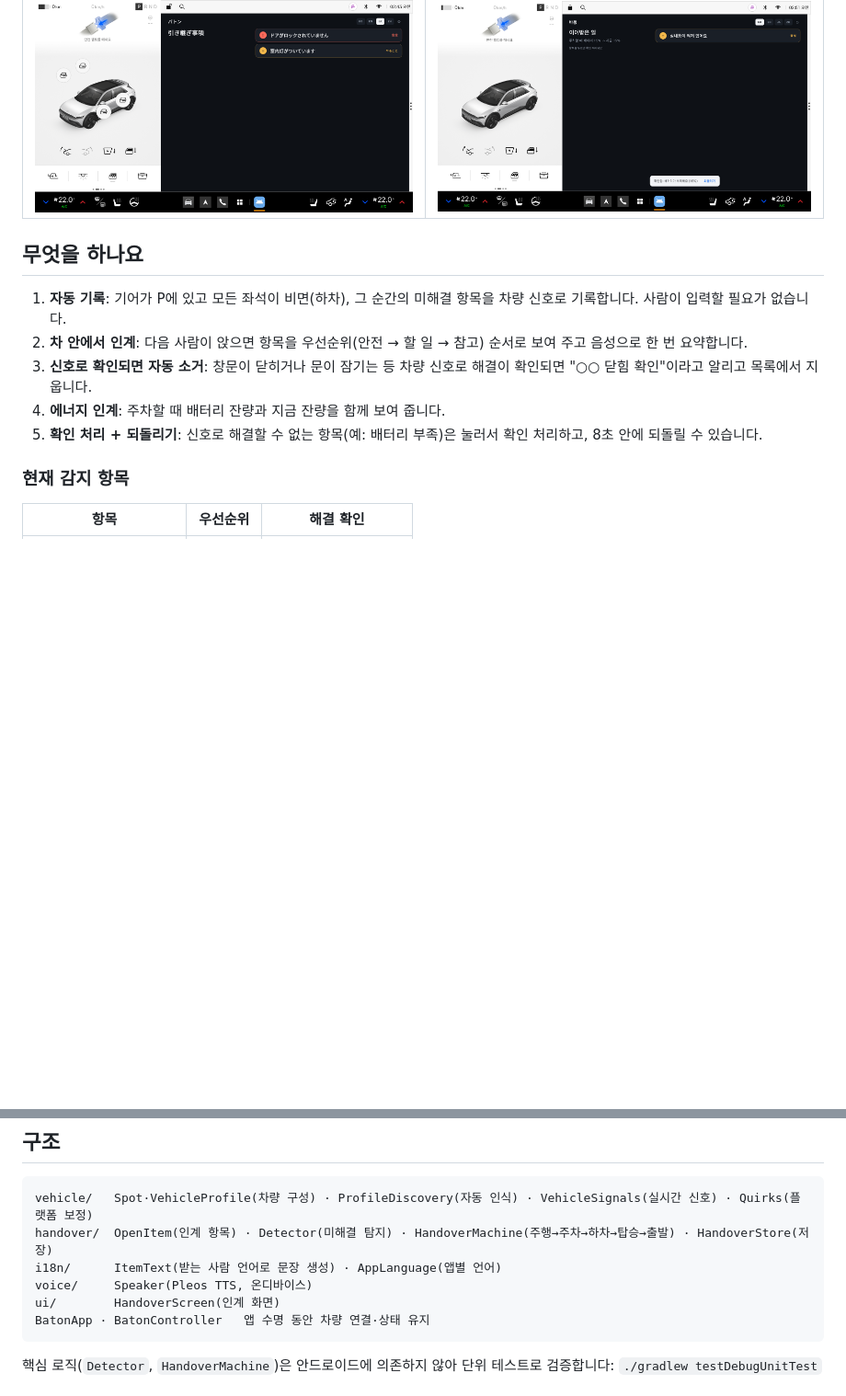
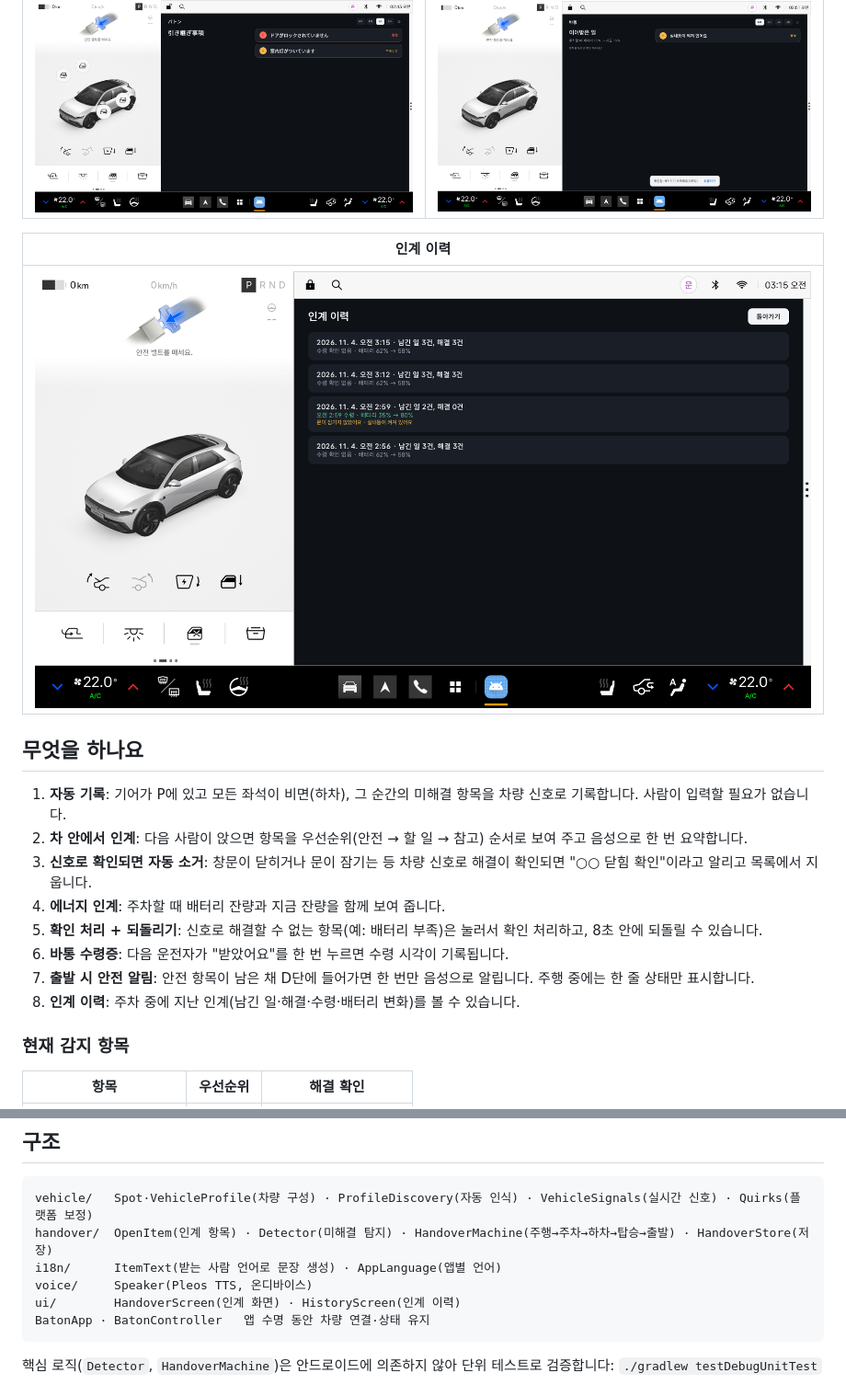
Before and after one commit to wevva/baton, a Markdown page: README.md, 2 parts joined by grey strips. Shown at 92% size. Rendered like a GitHub page; pictures changed too: docs/images/history_ko.png (added); blank space fills up the shorter version.

Commit message:
인계 이력 화면(주차 중에만) + README 갱신
Co-Authored-By: Claude Opus 5.5 <noreply@anthropic.com>

````diff
--- a/README.md
+++ b/README.md
@@ -12,6 +12,10 @@
 |---|---|
 | ![일본어](docs/images/boarded_ja.png) | ![확인 처리](docs/images/acknowledge_undo.png) |
 
+| 인계 이력 |
+|---|
+| ![이력](docs/images/history_ko.png) |
+
 ## 무엇을 하나요
 
 1. **자동 기록**: 기어가 P에 있고 모든 좌석이 비면(하차), 그 순간의 미해결 항목을 차량 신호로 기록합니다. 사람이 입력할 필요가 없습니다.
@@ -19,6 +23,9 @@
 3. **신호로 확인되면 자동 소거**: 창문이 닫히거나 문이 잠기는 등 차량 신호로 해결이 확인되면 "○○ 닫힘 확인"이라고 알리고 목록에서 지웁니다.
 4. **에너지 인계**: 주차할 때 배터리 잔량과 지금 잔량을 함께 보여 줍니다.
 5. **확인 처리 + 되돌리기**: 신호로 해결할 수 없는 항목(예: 배터리 부족)은 눌러서 확인 처리하고, 8초 안에 되돌릴 수 있습니다.
+6. **바통 수령증**: 다음 운전자가 "받았어요"를 한 번 누르면 수령 시각이 기록됩니다.
+7. **출발 시 안전 알림**: 안전 항목이 남은 채 D단에 들어가면 한 번만 음성으로 알립니다. 주행 중에는 한 줄 상태만 표시합니다.
+8. **인계 이력**: 주차 중에 지난 인계(남긴 일·해결·수령·배터리 변화)를 볼 수 있습니다.
 
 ### 현재 감지 항목
 | 항목 | 우선순위 | 해결 확인 |
@@ -45,7 +52,7 @@ vehicle/   Spot·VehicleProfile(차량 구성) · ProfileDiscovery(자동 인식
 handover/  OpenItem(인계 항목) · Detector(미해결 탐지) · HandoverMachine(주행→주차→하차→탑승→출발) · HandoverStore(저장)
 i18n/      ItemText(받는 사람 언어로 문장 생성) · AppLanguage(앱별 언어)
 voice/     Speaker(Pleos TTS, 온디바이스)
-ui/        HandoverScreen(인계 화면)
+ui/        HandoverScreen(인계 화면) · HistoryScreen(인계 이력)
 BatonApp · BatonController   앱 수명 동안 차량 연결·상태 유지
 ```
 
````
Also changed, not shown: 8 other files.
